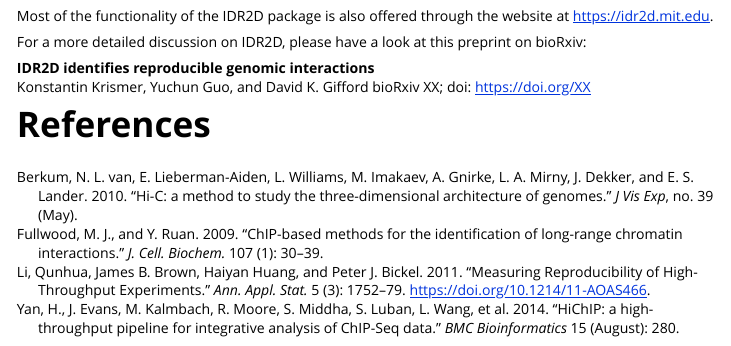
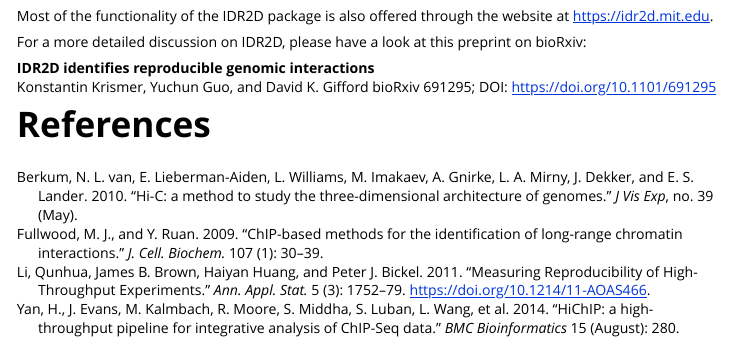
Before and after one commit to kkrismer/idr2d, an R Markdown document (vignettes/idr1d.Rmd): the page in a window 1100 px wide, from 1850 px down. Rendered offline with R 4.5, knitr and Pandoc, with nearby package versions; some code elsewhere in the file could not run offline.

Commit message:
Update reference in vignettes

```diff
--- a/vignettes/idr1d.Rmd
+++ b/vignettes/idr1d.Rmd
@@ -140,6 +140,6 @@ this preprint on bioRxiv:
 
 **IDR2D identifies reproducible genomic interactions**
 Konstantin Krismer, Yuchun Guo, and David K. Gifford
-bioRxiv XX; doi: https://doi.org/XX
+bioRxiv 691295; DOI: https://doi.org/10.1101/691295
 
 # References
```
Also changed, not shown: vignettes/idr2d.Rmd (+1 -1 lines), README.md.
